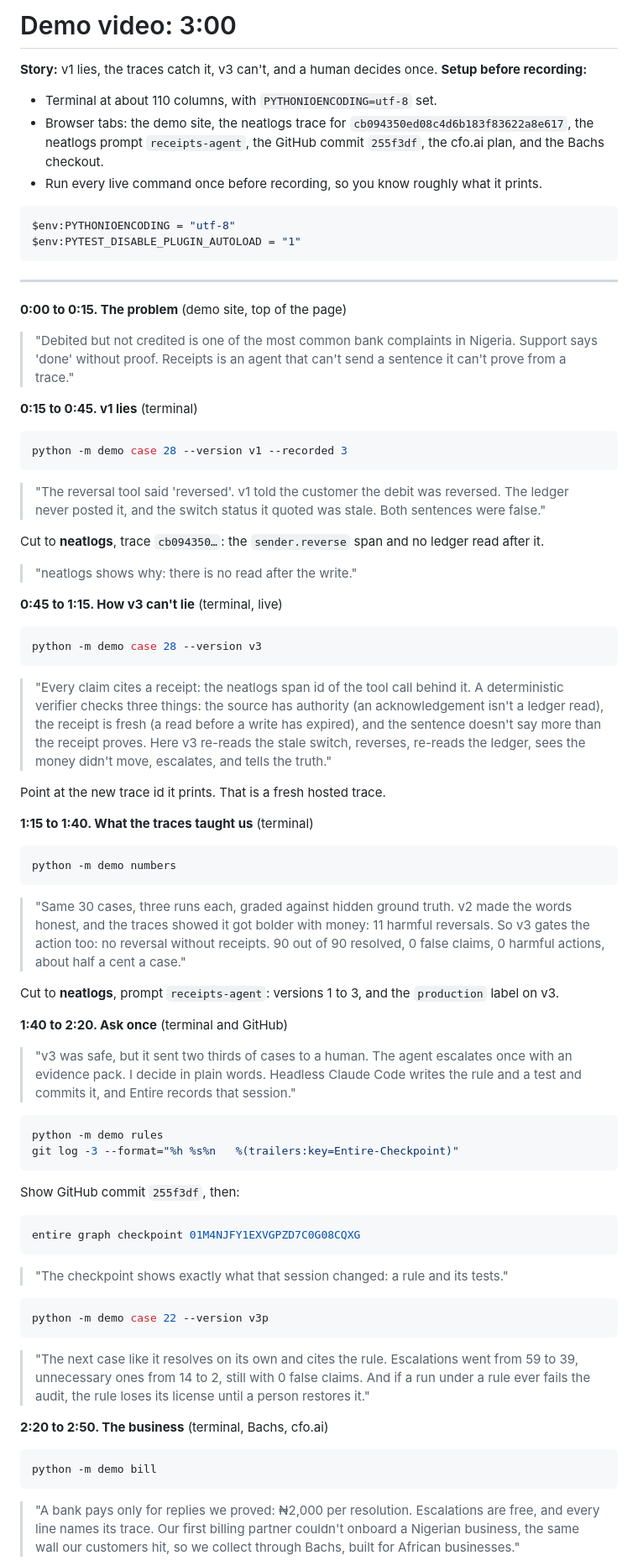
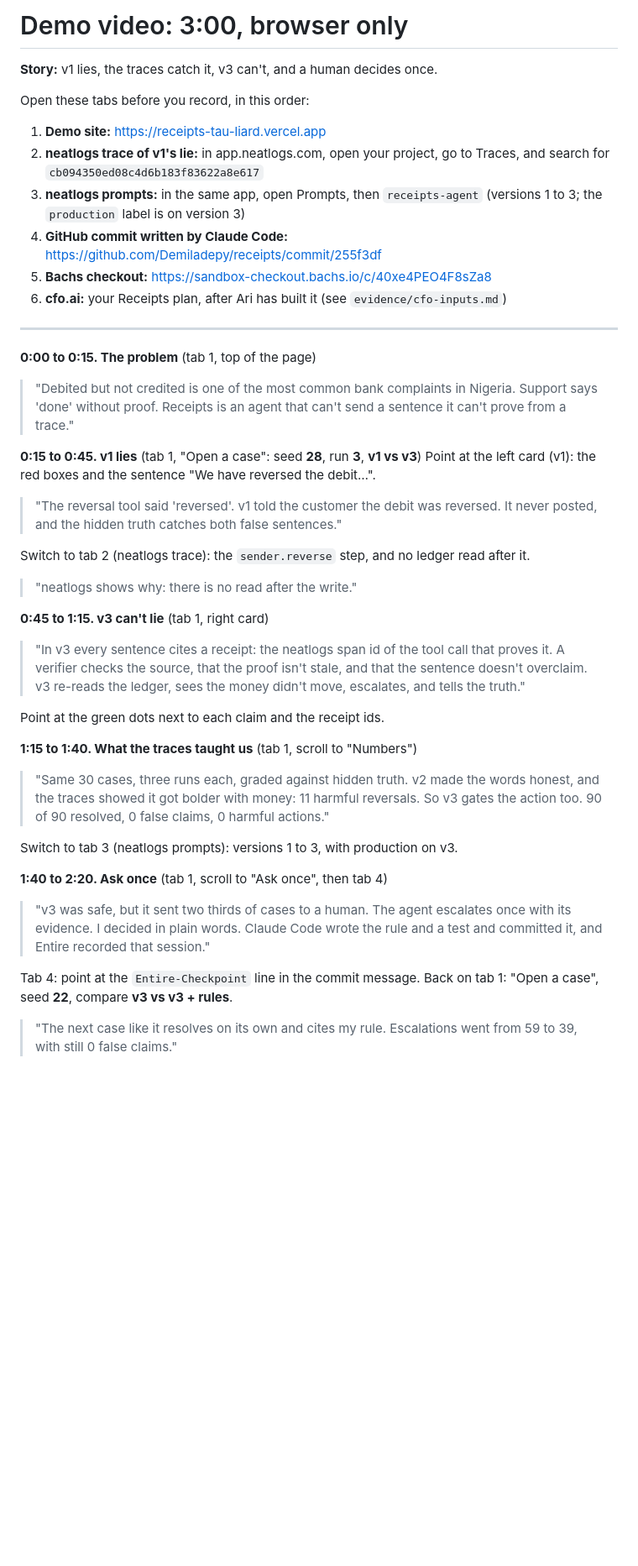
Before and after one commit to Demiladepy/receipts, a Markdown page: evidence/demo-script.md, the part around one of its changes. Shown at 84% size. GitHub-like rendering; blank space fills up the shorter version.

Commit message:
Demo script: browser only, tab by tab
Co-Authored-By: Claude Opus 5.5 <noreply@anthropic.com>
Entire-Checkpoint: 01M4P2TF6DD16HE7PB037Q4Z5N

````diff
--- a/evidence/demo-script.md
+++ b/evidence/demo-script.md
@@ -1,65 +1,42 @@
-# Demo video: 3:00
+# Demo video: 3:00, browser only
 
 **Story:** v1 lies, the traces catch it, v3 can't, and a human decides once.
-**Setup before recording:**
-- Terminal at about 110 columns, with `PYTHONIOENCODING=utf-8` set.
-- Browser tabs: the demo site, the neatlogs trace for `cb094350ed08c4d6b183f83622a8e617`, the neatlogs prompt `receipts-agent`, the GitHub commit `255f3df`, the cfo.ai plan, and the Bachs checkout.
-- Run every live command once before recording, so you know roughly what it prints.
 
-```powershell
-$env:PYTHONIOENCODING = "utf-8"
-$env:PYTEST_DISABLE_PLUGIN_AUTOLOAD = "1"
-```
+Open these tabs before you record, in this order:
+
+1. **Demo site:** https://receipts-tau-liard.vercel.app
+2. **neatlogs trace of v1's lie:** in app.neatlogs.com, open your project, go to Traces, and search for `cb094350ed08c4d6b183f83622a8e617`
+3. **neatlogs prompts:** in the same app, open Prompts, then `receipts-agent` (versions 1 to 3; the `production` label is on version 3)
+4. **GitHub commit written by Claude Code:** https://github.com/Demiladepy/receipts/commit/255f3df
+5. **Bachs checkout:** https://sandbox-checkout.bachs.io/c/40xe4PEO4F8sZa8
+6. **cfo.ai:** your Receipts plan, after Ari has built it (see `evidence/cfo-inputs.md`)
 
 ---
 
-**0:00 to 0:15. The problem** (demo site, top of the page)
+**0:00 to 0:15. The problem** (tab 1, top of the page)
 > "Debited but not credited is one of the most common bank complaints in Nigeria. Support says 'done' without proof. Receipts is an agent that can't send a sentence it can't prove from a trace."
 
-**0:15 to 0:45. v1 lies** (terminal)
-```powershell
-python -m demo case 28 --version v1 --recorded 3
-```
-> "The reversal tool said 'reversed'. v1 told the customer the debit was reversed. The ledger never posted it, and the switch status it quoted was stale. Both sentences were false."
+**0:15 to 0:45. v1 lies** (tab 1, "Open a case": seed **28**, run **3**, **v1 vs v3**)
+Point at the left card (v1): the red boxes and the sentence "We have reversed the debit…".
+> "The reversal tool said 'reversed'. v1 told the customer the debit was reversed. It never posted, and the hidden truth catches both false sentences."
 
-Cut to **neatlogs**, trace `cb094350…`: the `sender.reverse` span and no ledger read after it.
+Switch to tab 2 (neatlogs trace): the `sender.reverse` step, and no ledger read after it.
 > "neatlogs shows why: there is no read after the write."
 
-**0:45 to 1:15. How v3 can't lie** (terminal, live)
-```powershell
-python -m demo case 28 --version v3
-```
-> "Every claim cites a receipt: the neatlogs span id of the tool call behind it. A deterministic verifier checks three things: the source has authority (an acknowledgement isn't a ledger read), the receipt is fresh (a read before a write has expired), and the sentence doesn't say more than the receipt proves. Here v3 re-reads the stale switch, reverses, re-reads the ledger, sees the money didn't move, escalates, and tells the truth."
+**0:45 to 1:15. v3 can't lie** (tab 1, right card)
+> "In v3 every sentence cites a receipt: the neatlogs span id of the tool call that proves it. A verifier checks the source, that the proof isn't stale, and that the sentence doesn't overclaim. v3 re-reads the ledger, sees the money didn't move, escalates, and tells the truth."
 
-Point at the new trace id it prints. That is a fresh hosted trace.
+Point at the green dots next to each claim and the receipt ids.
 
-**1:15 to 1:40. What the traces taught us** (terminal)
-```powershell
-python -m demo numbers
-```
-> "Same 30 cases, three runs each, graded against hidden ground truth. v2 made the words honest, and the traces showed it got bolder with money: 11 harmful reversals. So v3 gates the action too: no reversal without receipts. 90 out of 90 resolved, 0 false claims, 0 harmful actions, about half a cent a case."
+**1:15 to 1:40. What the traces taught us** (tab 1, scroll to "Numbers")
+> "Same 30 cases, three runs each, graded against hidden truth. v2 made the words honest, and the traces showed it got bolder with money: 11 harmful reversals. So v3 gates the action too. 90 of 90 resolved, 0 false claims, 0 harmful actions."
 
-Cut to **neatlogs**, prompt `receipts-agent`: versions 1 to 3, and the `production` label on v3.
+Switch to tab 3 (neatlogs prompts): versions 1 to 3, with production on v3.
 
-**1:40 to 2:20. Ask once** (terminal and GitHub)
-> "v3 was safe, but it sent two thirds of cases to a human. The agent escalates once with an evidence pack. I decide in plain words. Headless Claude Code writes the rule and a test and commits it, and Entire records that session."
-```powershell
-python -m demo rules
-git log -3 --format="%h %s%n   %(trailers:key=Entire-Checkpoint)"
-```
-Show GitHub commit `255f3df`, then:
-```powershell
-entire graph checkpoint 01M4NJFY1EXVGPZD7C0G08CQXG
-```
-> "The checkpoint shows exactly what that session changed: a rule and its tests."
-```powershell
-python -m demo case 22 --version v3p
-```
-> "The next case like it resolves on its own and cites the rule. Escalations went from 59 to 39, unnecessary ones from 14 to 2, still with 0 false claims. And if a run under a rule ever fails the audit, the rule loses its license until a person restores it."
+**1:40 to 2:20. Ask once** (tab 1, scroll to "Ask once", then tab 4)
+> "v3 was safe, but it sent two thirds of cases to a human. The agent escalates once with its evidence. I decided in plain words. Claude Code wrote the rule and a test and committed it, and Entire recorded that session."
 
-**2:20 to 2:50. The business** (terminal, Bachs, cfo.ai)
-```powershell
-python -m demo bill
-```
-> "A bank pays only for replies we proved: ₦2,000 per resolution. Escalations are free, and every line names its trace. Our first billing partner couldn't onboard a Nigerian business, the same wall our customers hit, so we collect through Bachs, built for African businesses."
+Tab 4: point at the `Entire-Checkpoint` line in the commit message.
+Back on tab 1: "Open a case", seed **22**, compare **v3 vs v3 + rules**.
+> "The next case like it resolves on its own and cites my rule. Escalations went from 59 to 39, with still 0 false claims."
 
````
Also changed, not shown: other parts of evidence/demo-script.md (+7 -4 lines).
